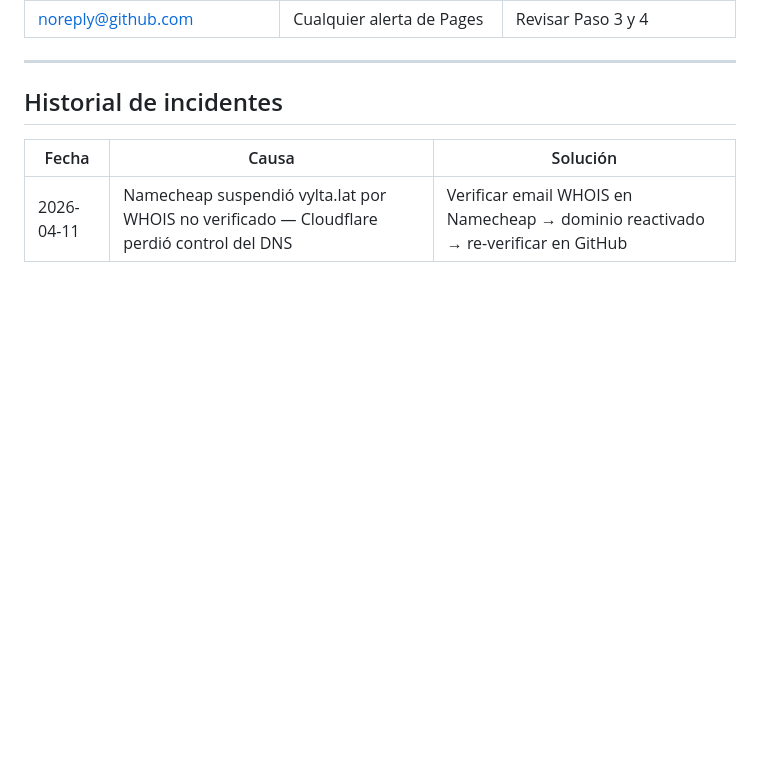
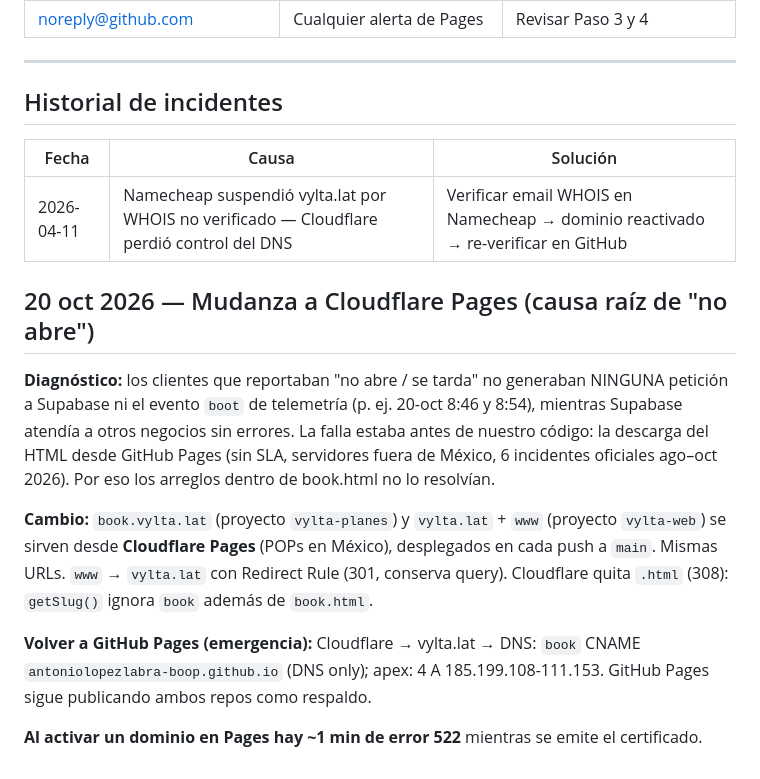
Before and after one commit to antoniolopezlabra-boop/vylta-planes, a Markdown page: TROUBLESHOOTING.md, the part around the change. Rendered like a GitHub page; blank space fills up the shorter version.

Commit message:
docs: mudanza de book.vylta.lat a Cloudflare Pages y cómo revertir
Co-Authored-By: Claude Opus 5.5 <noreply@anthropic.com>

```diff
--- a/TROUBLESHOOTING.md
+++ b/TROUBLESHOOTING.md
@@ -118,3 +118,22 @@ Reemplazar SLUG con el slug del negocio (ej: `marchitas`, `karen-nails-star-hear
 | Fecha | Causa | Solución |
 |-------|-------|--------|
 | 2026-04-11 | Namecheap suspendió vylta.lat por WHOIS no verificado — Cloudflare perdió control del DNS | Verificar email WHOIS en Namecheap → dominio reactivado → re-verificar en GitHub |
+
+## 20 oct 2026 — Mudanza a Cloudflare Pages (causa raíz de "no abre")
+
+**Diagnóstico:** los clientes que reportaban "no abre / se tarda" no generaban NINGUNA
+petición a Supabase ni el evento `boot` de telemetría (p. ej. 20-oct 8:46 y 8:54), mientras
+Supabase atendía a otros negocios sin errores. La falla estaba antes de nuestro código:
+la descarga del HTML desde GitHub Pages (sin SLA, servidores fuera de México, 6 incidentes
+oficiales ago–oct 2026). Por eso los arreglos dentro de book.html no lo resolvían.
+
+**Cambio:** `book.vylta.lat` (proyecto `vylta-planes`) y `vylta.lat` + `www` (proyecto
+`vylta-web`) se sirven desde **Cloudflare Pages** (POPs en México), desplegados en cada push
+a `main`. Mismas URLs. `www` → `vylta.lat` con Redirect Rule (301, conserva query).
+Cloudflare quita `.html` (308): `getSlug()` ignora `book` además de `book.html`.
+
+**Volver a GitHub Pages (emergencia):** Cloudflare → vylta.lat → DNS: `book` CNAME
+`antoniolopezlabra-boop.github.io` (DNS only); apex: 4 A 185.199.108-111.153. GitHub Pages
+sigue publicando ambos repos como respaldo.
+
+**Al activar un dominio en Pages hay ~1 min de error 522** mientras se emite el certificado.
```
